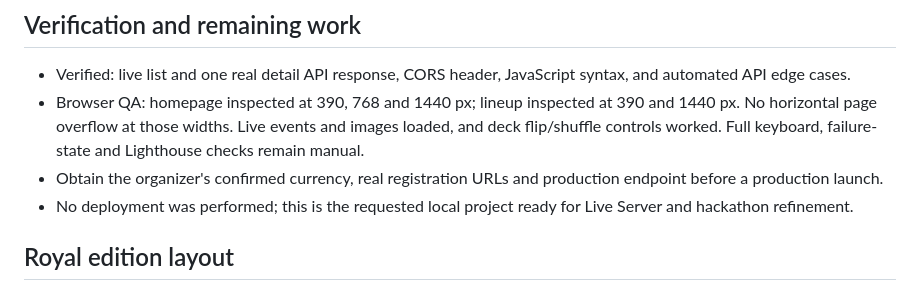
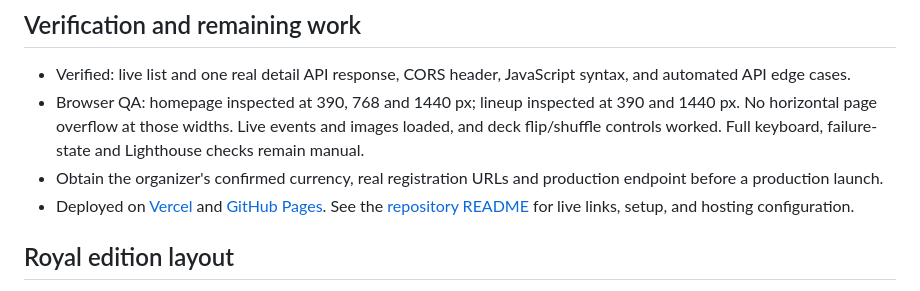
Before and after one commit to sujaikarthick17/odyssey-2026, a Markdown page: ctrl-alt-fest/README.md, the part around the change. GitHub-like rendering.

Commit message:
Add repository README with live demos and setup instructions

```diff
--- a/ctrl-alt-fest/README.md
+++ b/ctrl-alt-fest/README.md
@@ -113,7 +113,7 @@ Tests cover nullable fields, ID preservation, URL rejection, prices, calendar va
 - Verified: live list and one real detail API response, CORS header, JavaScript syntax, and automated API edge cases.
 - Browser QA: homepage inspected at 390, 768 and 1440 px; lineup inspected at 390 and 1440 px. No horizontal page overflow at those widths. Live events and images loaded, and deck flip/shuffle controls worked. Full keyboard, failure-state and Lighthouse checks remain manual.
 - Obtain the organizer's confirmed currency, real registration URLs and production endpoint before a production launch.
-- No deployment was performed; this is the requested local project ready for Live Server and hackathon refinement.
+- Deployed on [Vercel](https://render72-fest1.vercel.app/) and [GitHub Pages](https://sujaikarthick17.github.io/odyssey-2026/). See the [repository README](../README.md) for live links, setup, and hosting configuration.
 
 ## Royal edition layout
 
```
Also changed, not shown: README.md (added, +89 -0 lines).
